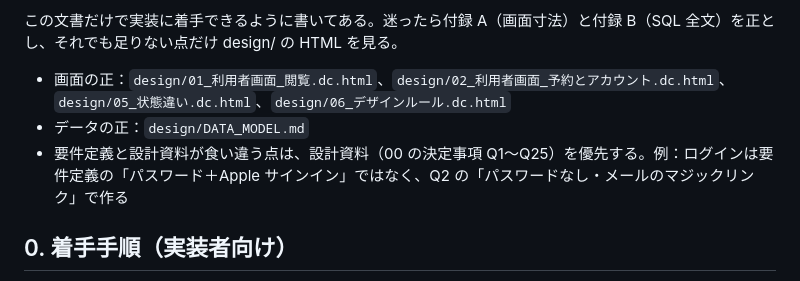
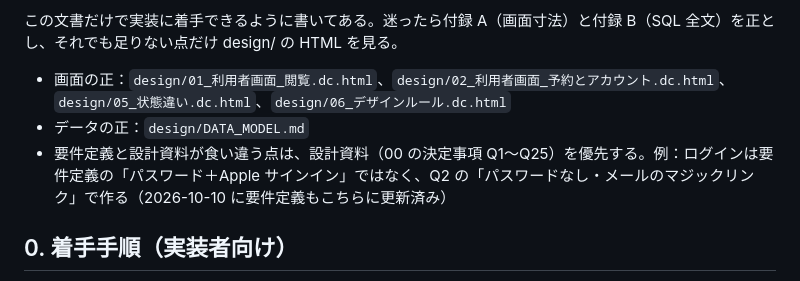
Before and after one commit to hasebetakumi/LocalEC, a Markdown page: docs/設計_利用者予約フロー_U10-U12-U20.md, the part around the change. Drawn GitHub-style.

```diff
--- a/docs/設計_利用者予約フロー_U10-U12-U20.md
+++ b/docs/設計_利用者予約フロー_U10-U12-U20.md
@@ -9,7 +9,7 @@ design/ の画面設計（HTML プロトタイプ）と DATA_MODEL.md を、既
 
 - 画面の正：`design/01_利用者画面_閲覧.dc.html`、`design/02_利用者画面_予約とアカウント.dc.html`、`design/05_状態違い.dc.html`、`design/06_デザインルール.dc.html`
 - データの正：`design/DATA_MODEL.md`
-- 要件定義と設計資料が食い違う点は、設計資料（00 の決定事項 Q1〜Q25）を優先する。例：ログインは要件定義の「パスワード＋Apple サインイン」ではなく、Q2 の「パスワードなし・メールのマジックリンク」で作る
+- 要件定義と設計資料が食い違う点は、設計資料（00 の決定事項 Q1〜Q25）を優先する。例：ログインは要件定義の「パスワード＋Apple サインイン」ではなく、Q2 の「パスワードなし・メールのマジックリンク」で作る（2026-10-10 に要件定義もこちらに更新済み）
 
 ## 0. 着手手順（実装者向け）
 
```
Also changed, not shown: docs/要件定義_フェーズ1.md (+3 -2 lines).
